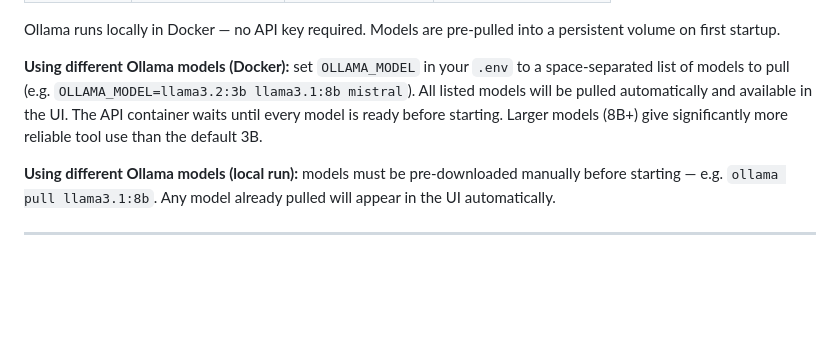
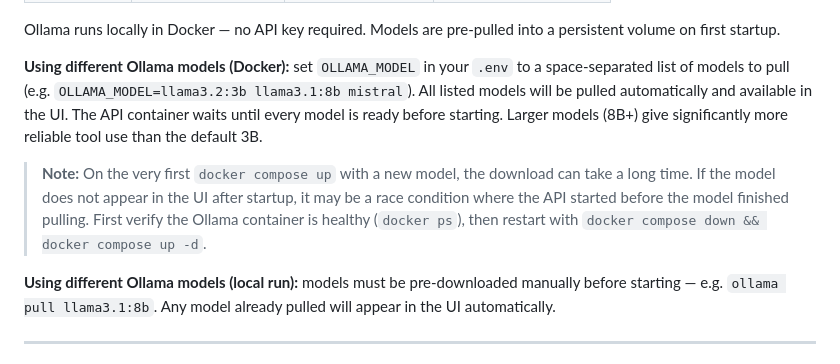
Before and after one commit to GilLeibo/Multi-Tool-Agent-with-Observability, a Markdown page: README.md, the part around the change. Drawn GitHub-style; blank space fills up the shorter version.

Commit message:
add note about Ollama race condition on first model pull
Co-Authored-By: Claude Sonnet 4.6 <noreply@anthropic.com>

```diff
--- a/README.md
+++ b/README.md
@@ -84,6 +84,8 @@ Tools are plain Python async functions — not an MCP server. The LLM decides wh
 Ollama runs locally in Docker — no API key required. Models are pre-pulled into a persistent volume on first startup.
 
 **Using different Ollama models (Docker):** set `OLLAMA_MODEL` in your `.env` to a space-separated list of models to pull (e.g. `OLLAMA_MODEL=llama3.2:3b llama3.1:8b mistral`). All listed models will be pulled automatically and available in the UI. The API container waits until every model is ready before starting. Larger models (8B+) give significantly more reliable tool use than the default 3B.
+
+> **Note:** On the very first `docker compose up` with a new model, the download can take a long time. If the model does not appear in the UI after startup, it may be a race condition where the API started before the model finished pulling. First verify the Ollama container is healthy (`docker ps`), then restart with `docker compose down && docker compose up -d`.
 
 **Using different Ollama models (local run):** models must be pre-downloaded manually before starting — e.g. `ollama pull llama3.1:8b`. Any model already pulled will appear in the UI automatically.
 
```
